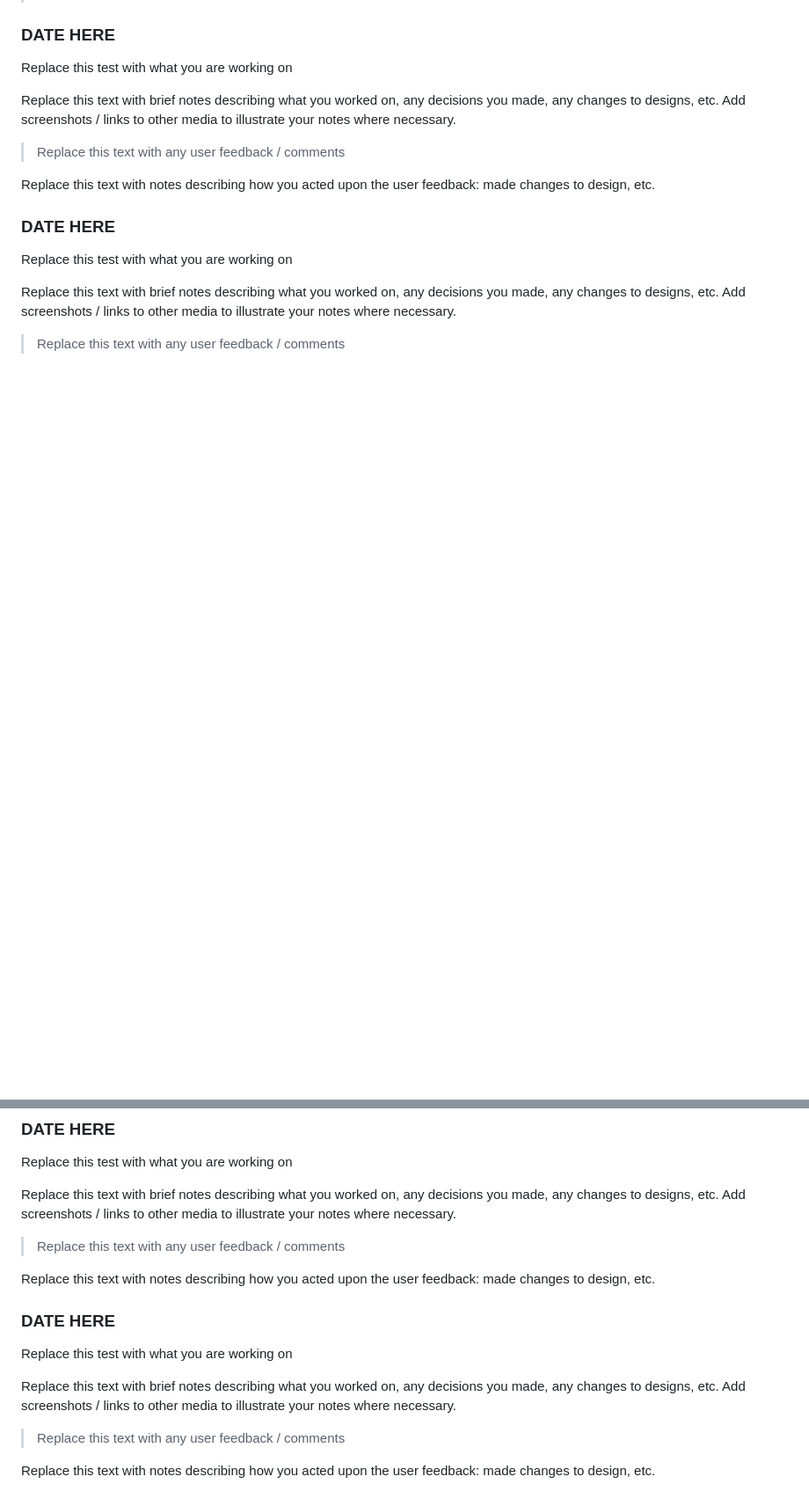
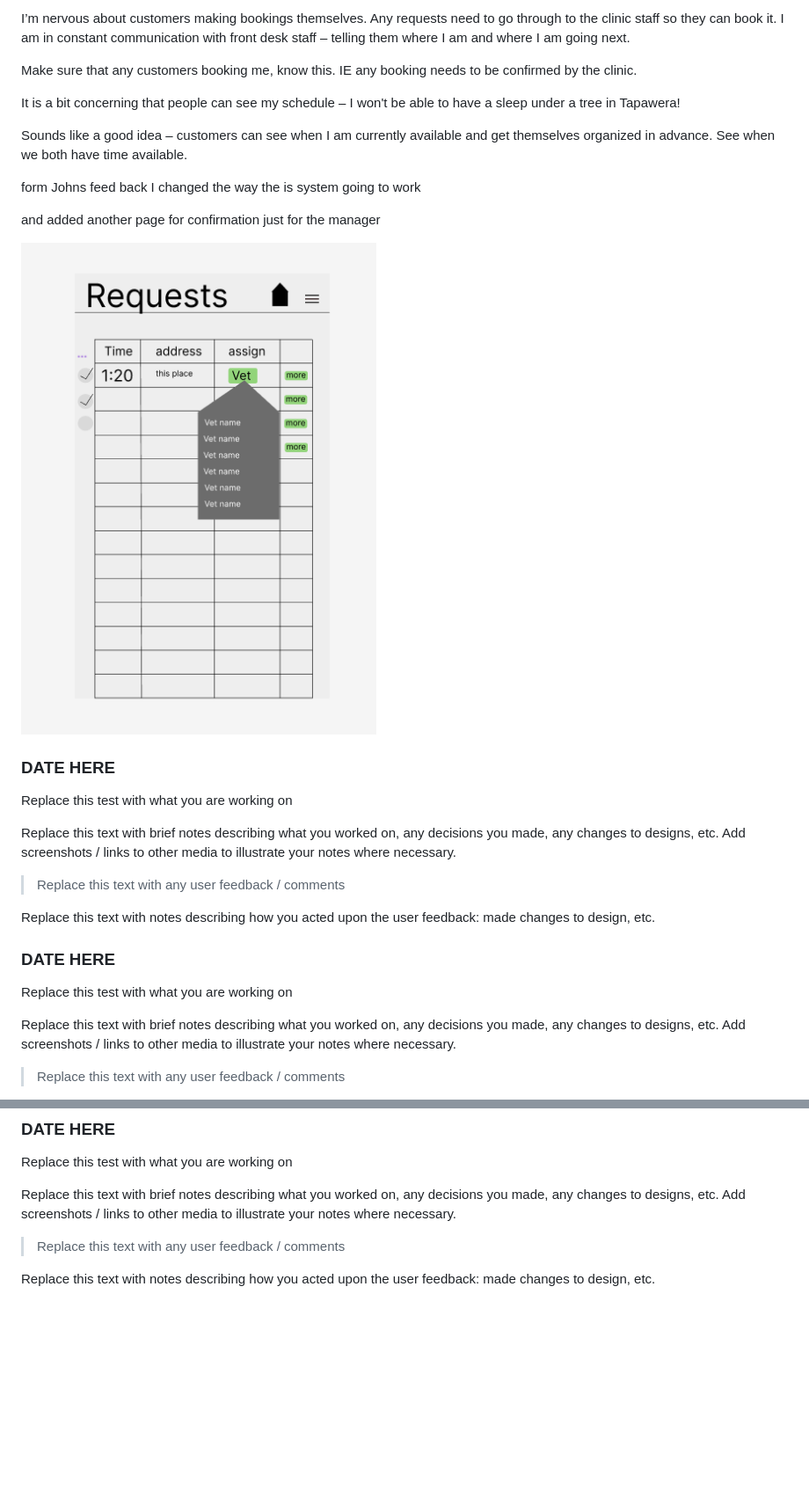
Before and after one commit to waimea-jmace-300DTD/jmace-300DTD-assessment, a Markdown page: Development.md, 2 parts joined by grey strips. Shown: that part at 88% size. Drawn GitHub-style; pictures changed too: images/image4.png (added); blank space fills up the shorter version.

```diff
--- a/Development.md
+++ b/Development.md
@@ -26,3 +37,17 @@ Replace this text with notes describing how you acted upon the user feedback: ma
+I’m nervous about customers making bookings themselves.  Any requests need to go through to the clinic staff so they can book it.  I am in constant communication with front desk staff – telling them where I am and where I am going next.
+
+Make sure that any customers booking me, know this. IE any booking needs to be confirmed by the clinic.
+
+It is a bit concerning that people can see my schedule – I won't be able to have a sleep under a tree in Tapawera!
+
+Sounds like a good idea – customers can see when I am currently available and get themselves organized in advance. See when we both have time available.
+
+
+form Johns feed back I changed the way the is system going to work
+
+and added another page for confirmation just for the manager
+
+![alt text](images/image4.png)
 
 ### DATE HERE
 
@@ -63,13 +88,3 @@ Replace this text with brief notes describing what you worked on, any decisions
 > Replace this text with any user feedback / comments
 
 Replace this text with notes describing how you acted upon the user feedback: made changes to design, etc.
-
-### DATE HERE
-
-Replace this test with what you are working on
-
-Replace this text with brief notes describing what you worked on, any decisions you made, any changes to designs, etc. Add screenshots / links to other media to illustrate your notes where necessary.
-
-> Replace this text with any user feedback / comments
-
-Replace this text with notes describing how you acted upon the user feedback: made changes to design, etc.
```
Also changed, not shown: other parts of Development.md (+15 -4 lines), images/image3.png (added).
